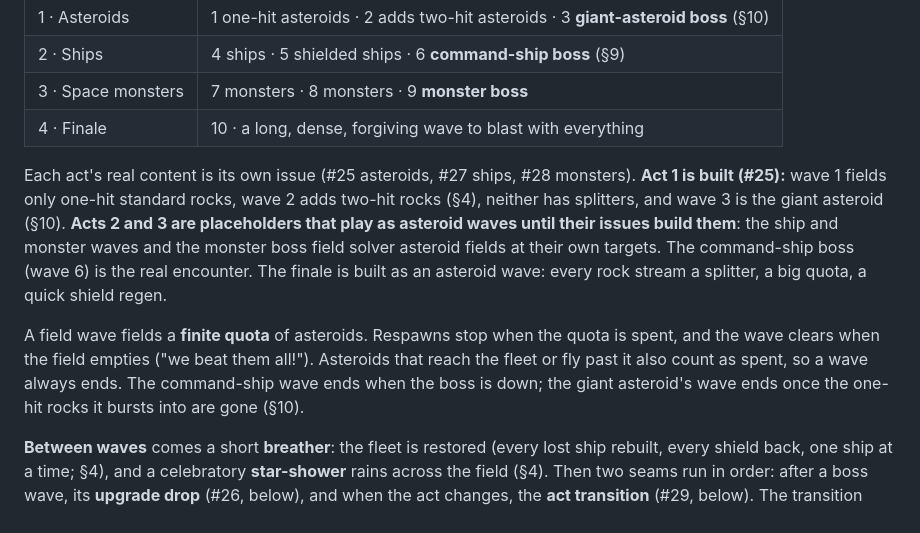
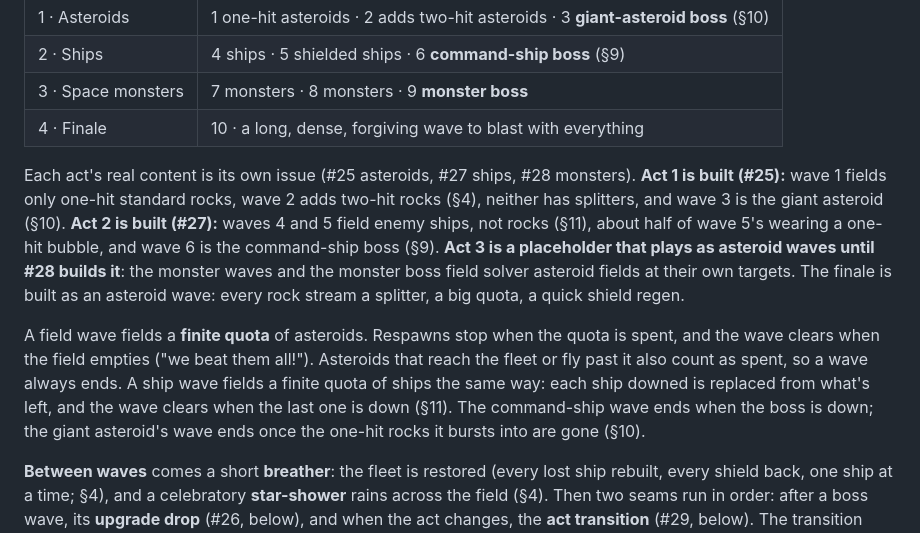
Before and after one commit to michac/star-slingers, a Markdown page: docs/design.md, the part around one of its changes. Drawn GitHub-style.

```diff
--- a/docs/design.md
+++ b/docs/design.md
@@ -29,9 +29,9 @@ Keep the colony fleet alive. One shared fleet, one shared score — there's no c
 | 3 · Space monsters | 7 monsters · 8 monsters · 9 **monster boss** |
 | 4 · Finale | 10 · a long, dense, forgiving wave to blast with everything |
 
-Each act's real content is its own issue (#25 asteroids, #27 ships, #28 monsters). **Act 1 is built (#25):** wave 1 fields only one-hit standard rocks, wave 2 adds two-hit rocks (§4), neither has splitters, and wave 3 is the giant asteroid (§10). **Acts 2 and 3 are placeholders that play as asteroid waves until their issues build them**: the ship and monster waves and the monster boss field solver asteroid fields at their own targets. The command-ship boss (wave 6) is the real encounter. The finale is built as an asteroid wave: every rock stream a splitter, a big quota, a quick shield regen.
+Each act's real content is its own issue (#25 asteroids, #27 ships, #28 monsters). **Act 1 is built (#25):** wave 1 fields only one-hit standard rocks, wave 2 adds two-hit rocks (§4), neither has splitters, and wave 3 is the giant asteroid (§10). **Act 2 is built (#27):** waves 4 and 5 field enemy ships, not rocks (§11), about half of wave 5's wearing a one-hit bubble, and wave 6 is the command-ship boss (§9). **Act 3 is a placeholder that plays as asteroid waves until #28 builds it**: the monster waves and the monster boss field solver asteroid fields at their own targets. The finale is built as an asteroid wave: every rock stream a splitter, a big quota, a quick shield regen.
 
-A field wave fields a **finite quota** of asteroids. Respawns stop when the quota is spent, and the wave clears when the field empties ("we beat them all!"). Asteroids that reach the fleet or fly past it also count as spent, so a wave always ends. The command-ship wave ends when the boss is down; the giant asteroid's wave ends once the one-hit rocks it bursts into are gone (§10).
+A field wave fields a **finite quota** of asteroids. Respawns stop when the quota is spent, and the wave clears when the field empties ("we beat them all!"). Asteroids that reach the fleet or fly past it also count as spent, so a wave always ends. A ship wave fields a finite quota of ships the same way: each ship downed is replaced from what's left, and the wave clears when the last one is down (§11). The command-ship wave ends when the boss is down; the giant asteroid's wave ends once the one-hit rocks it bursts into are gone (§10).
 
 **Between waves** comes a short **breather**: the fleet is restored (every lost ship rebuilt, every shield back, one ship at a time; §4), and a celebratory **star-shower** rains across the field (§4). Then two seams run in order: after a boss wave, its **upgrade drop** (#26, below), and when the act changes, the **act transition** (#29, below). The transition starts only once the drop says it's finished, so upgrade pods are collected or gone before the fleet moves. Last, a big mirrored numeral (2 to 10) announces the next wave. The starting wave has no banner, so play begins within seconds. **After wave 10 the run is won** ("You did it!"). A tap there goes back to the join screen (§2) for a fresh run.
 
```
Also changed, not shown: other parts of docs/design.md (+25 -6 lines), CLAUDE.md (+6 -4 lines).
